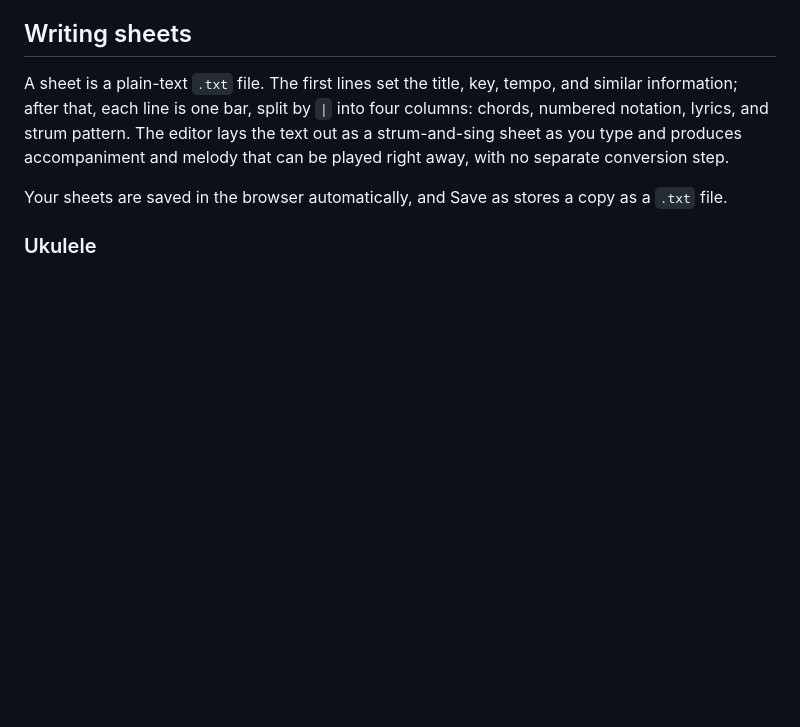
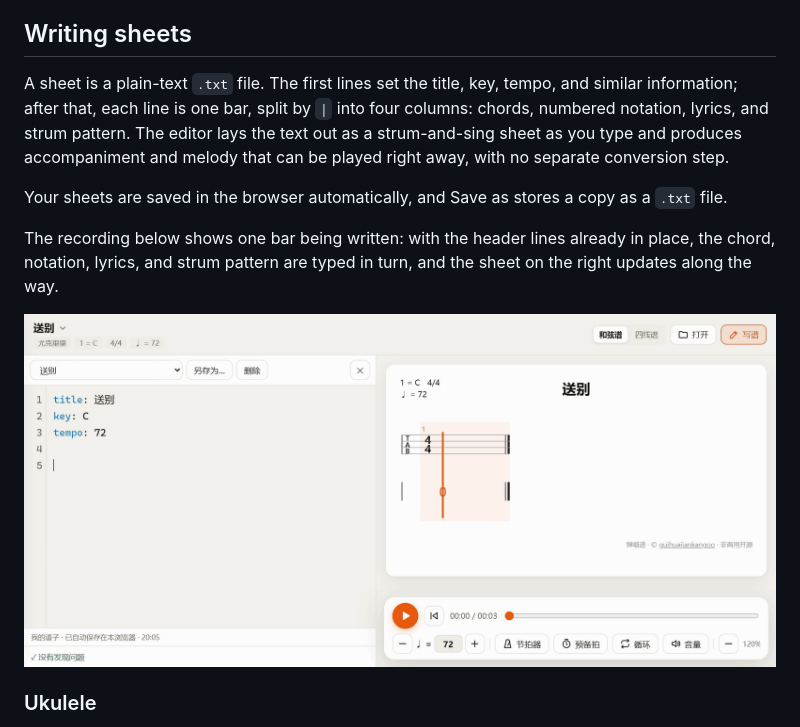
Before and after one commit to guihuajiankangoo/tanchang-pu, a Markdown page: README.en.md, the part around the change. GitHub-like rendering; pictures changed too: docs/write.gif (added); blank space fills up the shorter version.

Commit message:
README：加入写谱过程的演示 GIF
Co-Authored-By: Claude Opus 5.5 (1M context) <noreply@anthropic.com>

```diff
--- a/README.en.md
+++ b/README.en.md
@@ -41,6 +41,10 @@ The interface and the built-in tutorials are currently in Chinese.
 A sheet is a plain-text `.txt` file. The first lines set the title, key, tempo, and similar information; after that, each line is one bar, split by `|` into four columns: chords, numbered notation, lyrics, and strum pattern. The editor lays the text out as a strum-and-sing sheet as you type and produces accompaniment and melody that can be played right away, with no separate conversion step.
 
 Your sheets are saved in the browser automatically, and Save as stores a copy as a `.txt` file.
+
+The recording below shows one bar being written: with the header lines already in place, the chord, notation, lyrics, and strum pattern are typed in turn, and the sheet on the right updates along the way.
+
+![Writing one bar](docs/write.gif)
 
 ### Ukulele
 
```
Also changed, not shown: README.md (+4 -0 lines).
